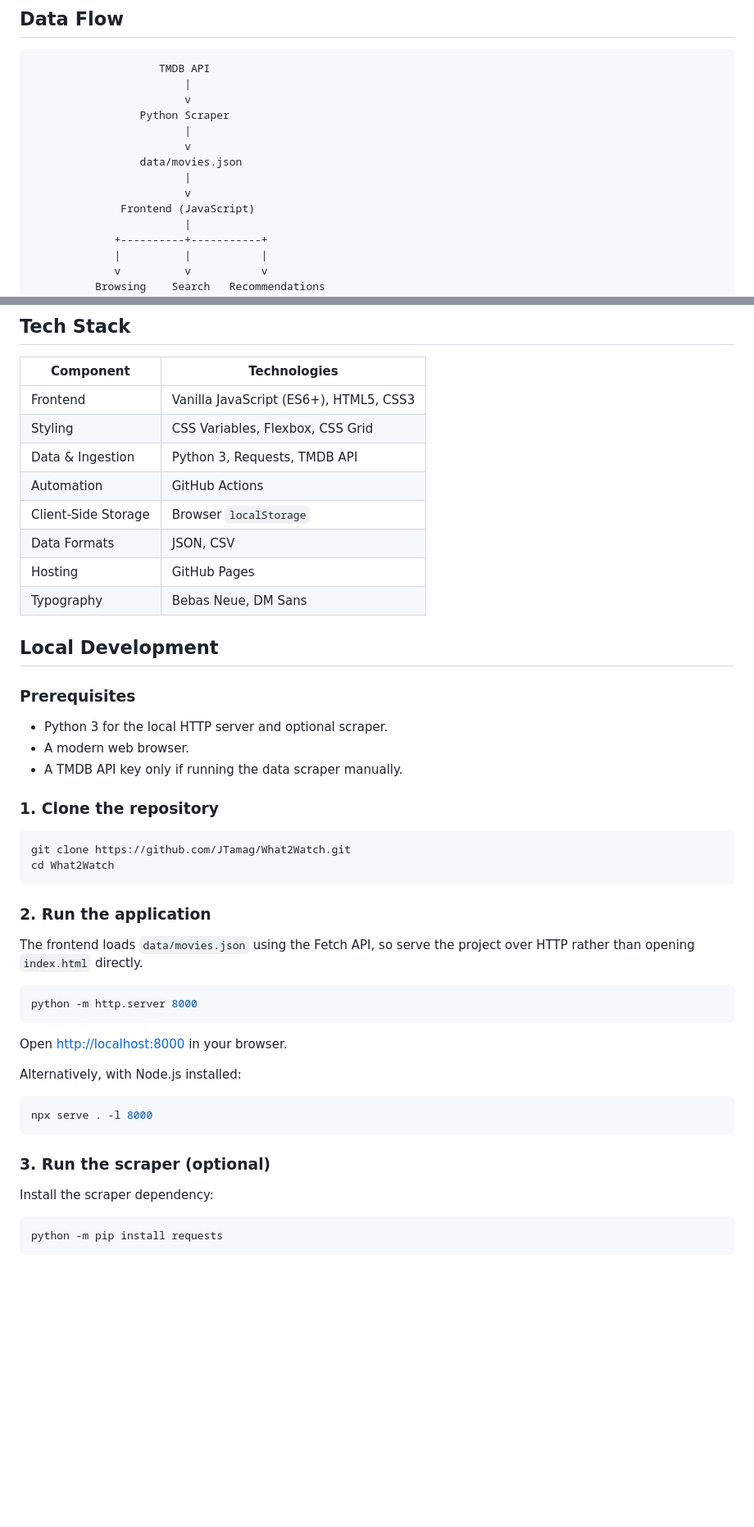
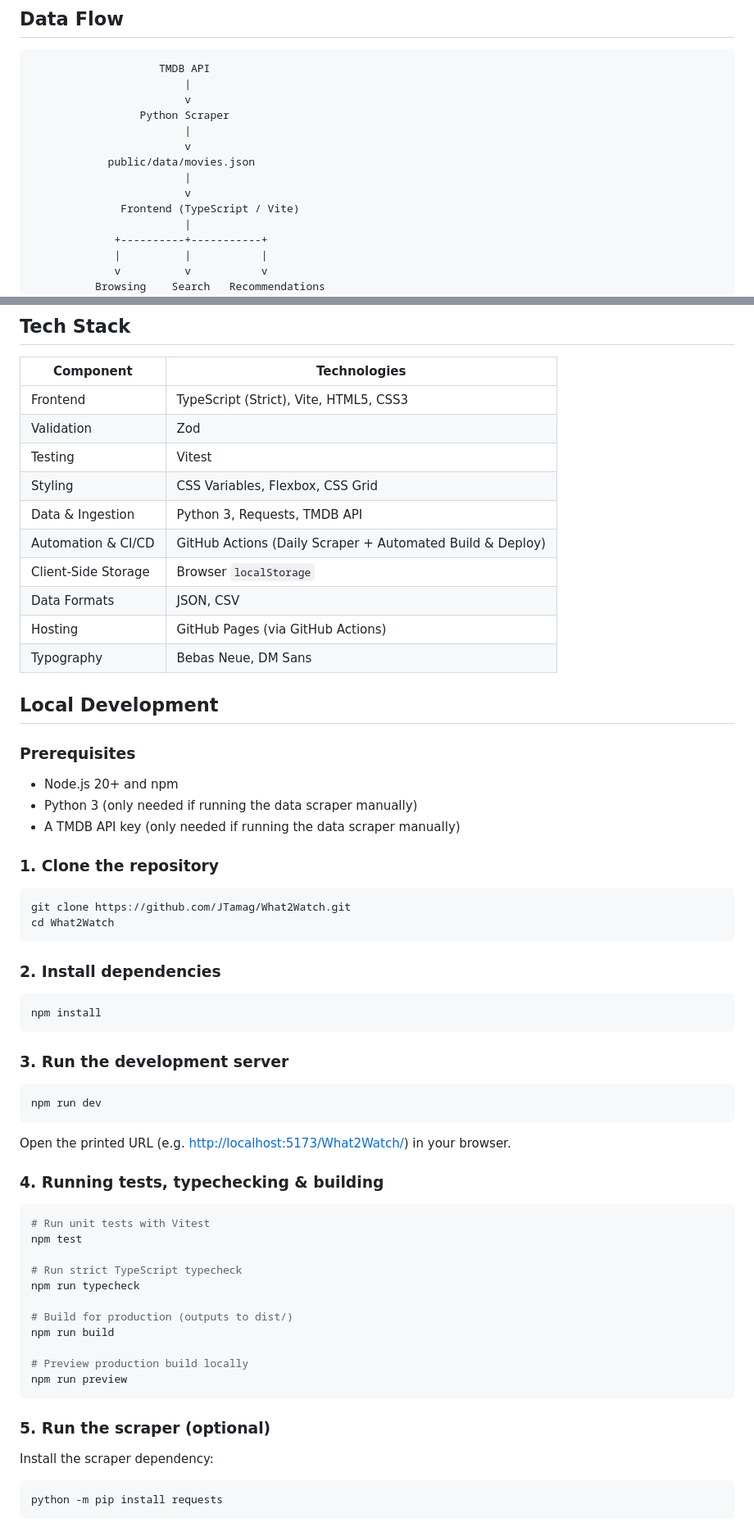
Before and after one commit to JTamag/What2Watch, a Markdown page: README.md, 2 parts joined by grey strips. Shown at 82% size. GitHub-like rendering; blank space fills up the shorter version.

Commit message:
build: README update based on the changes that were made

````diff
--- a/README.md
+++ b/README.md
@@ -70,10 +70,10 @@ Generates personalised recommendations using your watchlist and watched history.
                  Python Scraper
                         |
                         v
-                 data/movies.json
+            public/data/movies.json
                         |
                         v
-              Frontend (JavaScript)
+              Frontend (TypeScript / Vite)
                         |
              +----------+-----------+
              |          |           |
@@ -95,22 +95,24 @@ Generates personalised recommendations using your watchlist and watched history.
 
 | Component | Technologies |
 |---|---|
-| Frontend | Vanilla JavaScript (ES6+), HTML5, CSS3 |
+| Frontend | TypeScript (Strict), Vite, HTML5, CSS3 |
+| Validation | Zod |
+| Testing | Vitest |
 | Styling | CSS Variables, Flexbox, CSS Grid |
 | Data & Ingestion | Python 3, Requests, TMDB API |
-| Automation | GitHub Actions |
+| Automation & CI/CD | GitHub Actions (Daily Scraper + Automated Build & Deploy) |
 | Client-Side Storage | Browser `localStorage` |
 | Data Formats | JSON, CSV |
-| Hosting | GitHub Pages |
+| Hosting | GitHub Pages (via GitHub Actions) |
 | Typography | Bebas Neue, DM Sans |
 
 ## Local Development
 
 ### Prerequisites
 
-- Python 3 for the local HTTP server and optional scraper.
-- A modern web browser.
-- A TMDB API key only if running the data scraper manually.
+- Node.js 20+ and npm
+- Python 3 (only needed if running the data scraper manually)
+- A TMDB API key (only needed if running the data scraper manually)
 
 ### 1. Clone the repository
 
@@ -119,23 +121,37 @@ git clone https://github.com/JTamag/What2Watch.git
 cd What2Watch
 ```
 
-### 2. Run the application
-
-The frontend loads `data/movies.json` using the Fetch API, so serve the project over HTTP rather than opening `index.html` directly.
+### 2. Install dependencies
 
 ```bash
-python -m http.server 8000
+npm install
 ```
 
-Open [http://localhost:8000](http://localhost:8000) in your browser.
-
-Alternatively, with Node.js installed:
+### 3. Run the development server
 
 ```bash
-npx serve . -l 8000
+npm run dev
 ```
 
-### 3. Run the scraper (optional)
+Open the printed URL (e.g. [http://localhost:5173/What2Watch/](http://localhost:5173/What2Watch/)) in your browser.
+
+### 4. Running tests, typechecking & building
+
+```bash
+# Run unit tests with Vitest
+npm test
+
+# Run strict TypeScript typecheck
+npm run typecheck
+
+# Build for production (outputs to dist/)
+npm run build
+
+# Preview production build locally
+npm run preview
+```
+
+### 5. Run the scraper (optional)
 
 Install the scraper dependency:
 
````
Also changed, not shown: other parts of README.md (+1 -1 lines).
